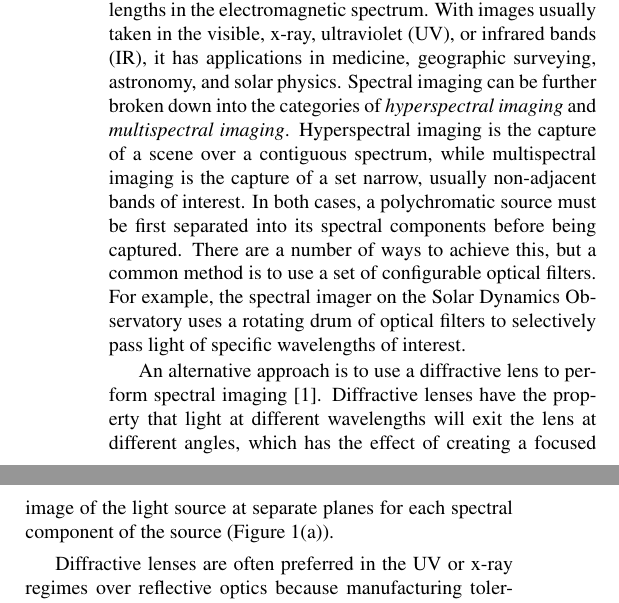
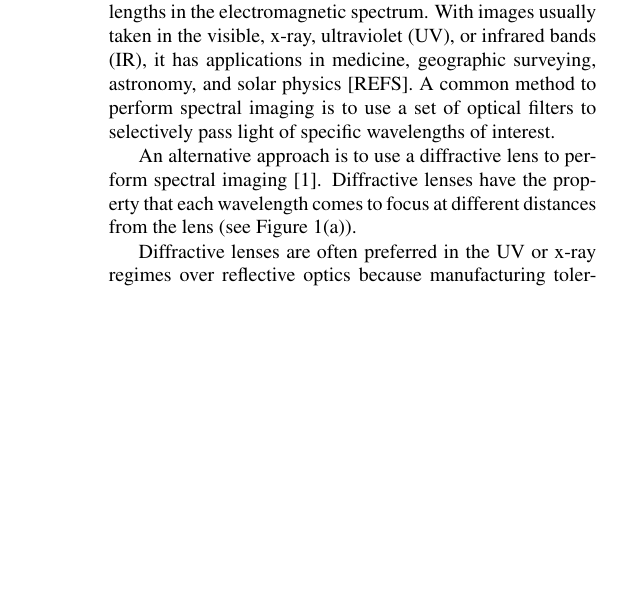
Before and after one commit to UIUC-SINE/MAS, a LaTeX paper (reports/ICASSP_2020/ICASSP.tex): two parts of the columns of page 1 of 5 before the commit and part of one column of page 1 of 5 after it, the two joined at a grey line, cut so that both start at the same text, the shorter picture padded with empty space. Compiled offline with pdfLaTeX; a missing bibliography style is replaced by a similar one.

Commit message:
update intro of the paper

```diff
--- a/reports/ICASSP_2020/ICASSP.tex
+++ b/reports/ICASSP_2020/ICASSP.tex
@@ -75,17 +75,10 @@ backward selection, subset selection
 \label{sec:intro}
 Spectral imaging is the formation of images at different wavelengths in the
 electromagnetic spectrum.  With images usually taken in the visible, x-ray,
-ultraviolet (UV), or infrared bands (IR), it has applications in medicine, geographic
-surveying, astronomy, and solar physics.  Spectral imaging can be further broken
-down into the categories of \emph{hyperspectral imaging} and \emph{multispectral imaging}.
-Hyperspectral imaging is the capture of a scene over a contiguous spectrum,
-while multispectral imaging is the capture of a set narrow, usually non-adjacent
-bands of interest.  In both cases, a polychromatic source must be first
-separated into its spectral components before being captured.  There are a
-number of ways to achieve this, but a common method is to use a set of
-configurable optical filters.  For example, the spectral imager on the Solar
-Dynamics Observatory uses a rotating drum of optical filters to selectively pass
-light of specific wavelengths of interest.
+ultraviolet (UV), or infrared bands (IR), it has applications in medicine,
+geographic surveying, astronomy, and solar physics [REFS].
+A common method to perform spectral imaging is to use a set of optical filters
+to selectively pass light of specific wavelengths of interest.
 
 % Spectral imaging is forming images of a scene as a function of wavelength, is a
 % fundamental diagnostic technique in various fields such as astronomy,
@@ -98,15 +91,13 @@ light of specific wavelengths of interest.
 % grating).
 
 An alternative approach is to use a diffractive lens to perform spectral imaging
-\cite{oktem2014icip}. Diffractive lenses have the property that light at
-different wavelengths will exit the lens at different angles, which has the
-effect of creating a focused image of the light source at separate planes for
-each spectral component of the source (Figure \ref{fig:diff_lens}(a)).
+\cite{oktem2014icip}. Diffractive lenses have the property that each wavelength
+comes to focus at different distances from the lens (see Figure \ref{fig:diff_lens}(a)).
 
 Diffractive lenses are often preferred in the UV or x-ray regimes over
 reflective optics because manufacturing tolerances at these wavelengths must be
 much tighter than in the visible regime in order to get a similar optical
-performance.  Since diffractive optics can be manufactured using a
+performance. Since diffractive optics can be manufactured using a
 photolithographic process, they can be produced at a higher precision compared
 to the grinding process used to produce conventional reflective optics.
 Similarly, refractive optics are unsuitable for UV or x-ray imaging because
```
